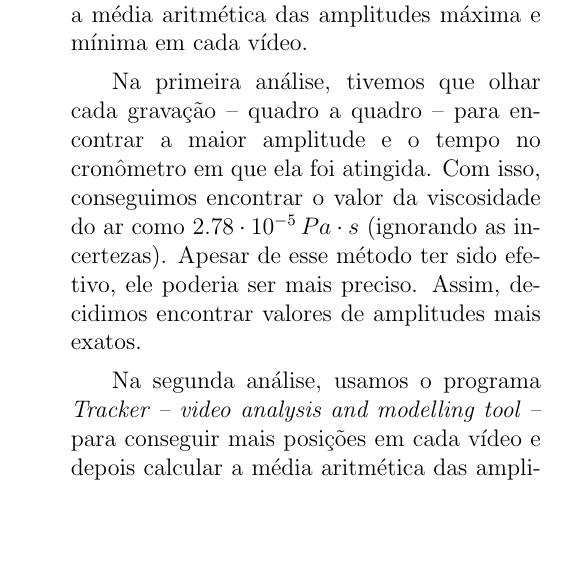
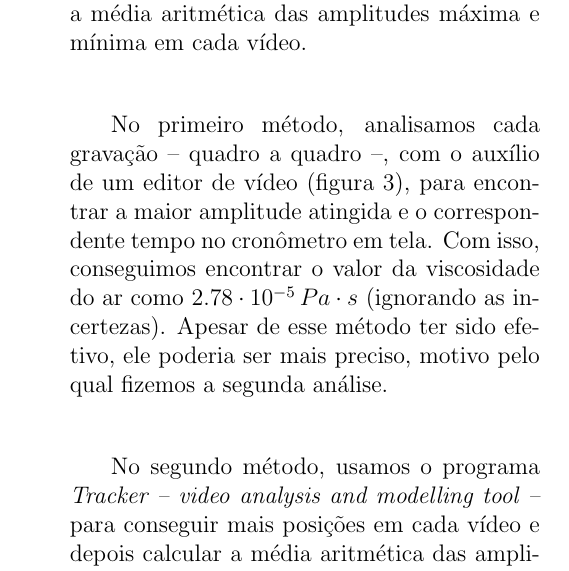
Before and after one commit to hugoalkimim/ViscosidadeDoAr, a LaTeX document (Artigo/ViscosidadeDoAr.tex): part of one column of page 2 of 2 before the commit and part of one column of page 2 of 3 after it, cut so that both start at the same text, the shorter picture padded with empty space. Compiled offline with pdfLaTeX.

Commit message:
methods description improved

```diff
--- a/Artigo/ViscosidadeDoAr.tex
+++ b/Artigo/ViscosidadeDoAr.tex
@@ -99,5 +99,5 @@
 		\item \textbf{Análise de Dados}
 			\setlength{\parindent}{4ex}
 			\par Com os dados da última configuração, fizemos duas análises para determinar o valor da viscosidade do ar: uma utilizando a maior amplitude de cada vídeo curto e outra fazendo a média aritmética das amplitudes máxima e mínima em cada vídeo.
-			\par Na primeira análise, tivemos que olhar cada gravação -- quadro a quadro -- para encontrar a maior amplitude e o tempo no cronômetro em que ela foi atingida. Com isso, conseguimos encontrar o valor da viscosidade do ar como $2.78 \cdot 10^{-5} \, Pa \cdot s$ (ignorando as incertezas). Apesar de esse método ter sido efetivo, ele poderia ser mais preciso. Assim, decidimos encontrar valores de amplitudes mais exatos.
-			\par Na segunda análise, usamos o programa \textit{Tracker -- video analysis and modelling tool --} para conseguir mais posições em cada vídeo e depois calcular a média aritmética das amplitudes máxima e mínima atingidas nesse intervalo. Como consequência dessa nova análise, conseguimos determinar o valor da viscosidade do ar como $2.02 \cdot 10^{-5} \, Pa \cdot s$ (ignorando a incerteza novamente).
+			\par No primeiro método, analisamos cada gravação -- quadro a quadro --, com o auxílio de um editor de vídeo (figura 3), para encontrar a maior amplitude atingida e o correspondente tempo no cronômetro em tela. Com isso, conseguimos encontrar o valor da viscosidade do ar como $2.78 \cdot 10^{-5} \, Pa \cdot s$ (ignorando as incertezas). Apesar de esse método ter sido efetivo, ele poderia ser mais preciso, motivo pelo qual fizemos a segunda análise.
+			\par No segundo método, usamos o programa \textit{Tracker -- video analysis and modelling tool --} para conseguir mais posições em cada vídeo e depois calcular a média aritmética das amplitudes máxima e mínima atingidas nesse intervalo. Como consequência dessa nova análise, conseguimos determinar o valor da viscosidade do ar como $2.02 \cdot 10^{-5} \, Pa \cdot s$ (ignorando a incerteza novamente).
@@ -104,3 +109,4 @@
+			\end{figure}
 
 		\item \textbf{Conclusão}
 
```
Also changed, not shown: Artigo/ViscosidadeDoAr.pdf, Artigo/img/quadros.png (added), Artigo/ViscosidadeDoAr.tex (5 more changed lines), 3 other files.
